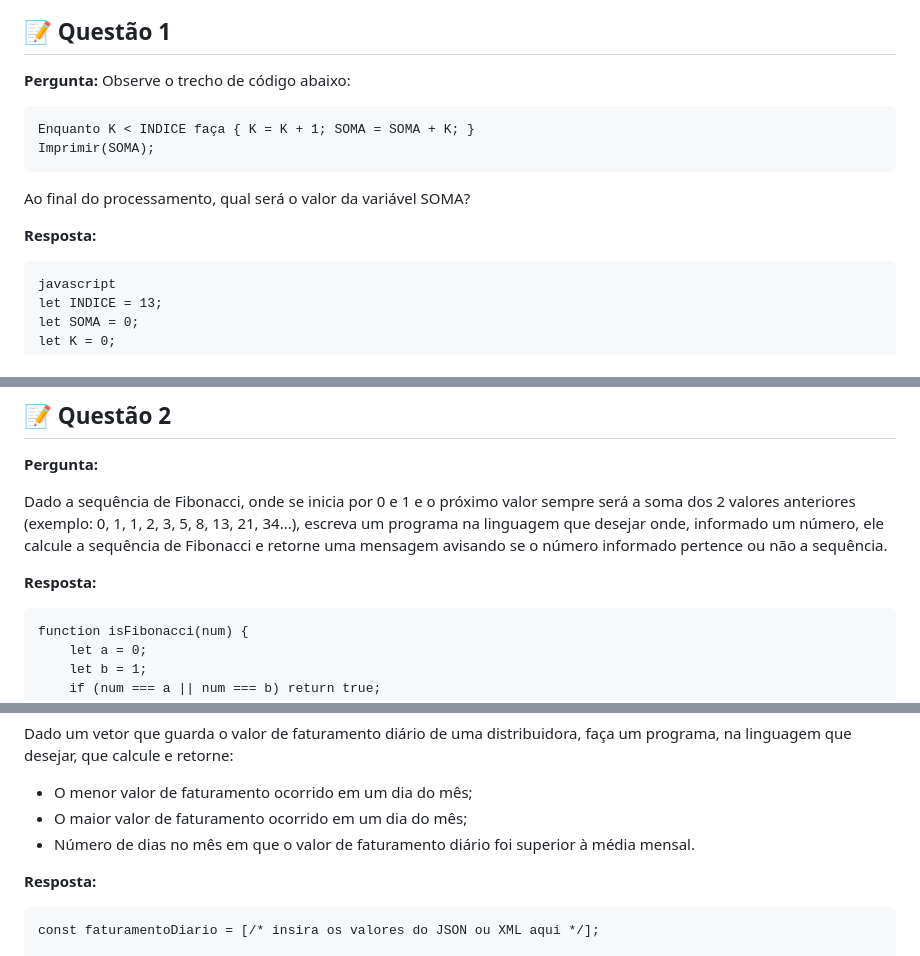
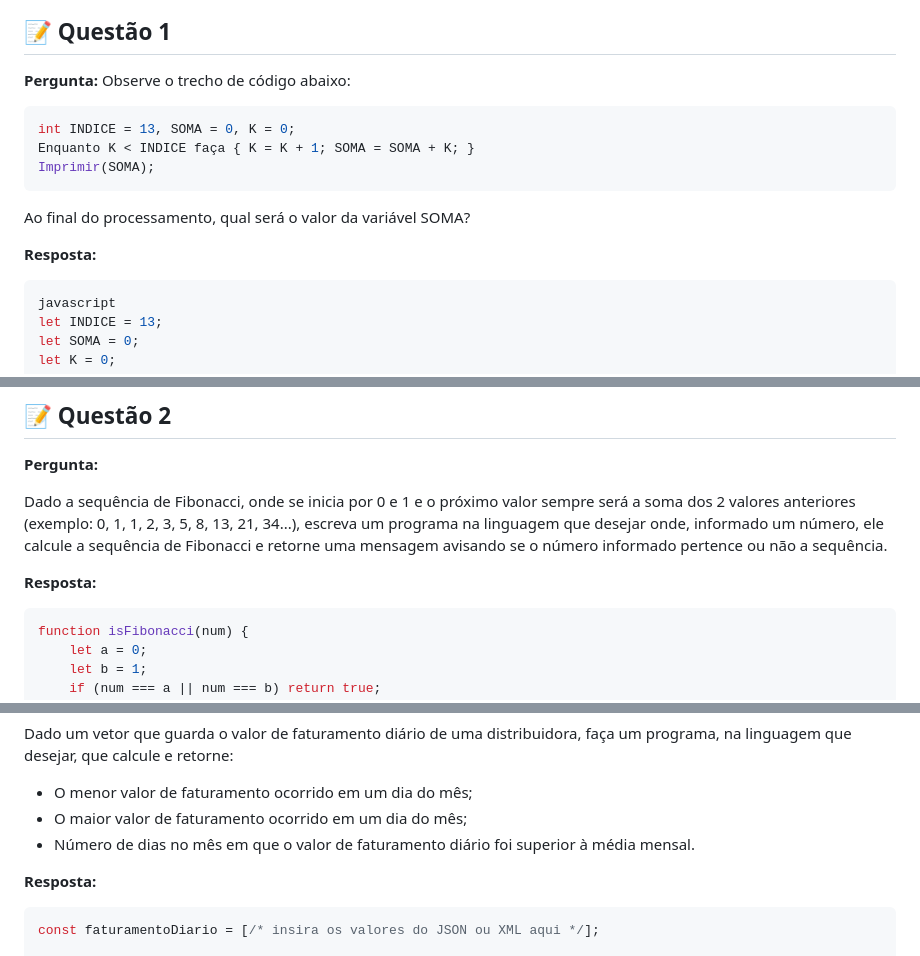
Before and after one commit to danilodev7/targetsistemas, a Markdown page: README.md, 3 parts joined by grey strips. GitHub-like rendering.

Commit message:
:books: docs: Atualização do README

````diff
--- a/README.md
+++ b/README.md
@@ -7,7 +7,8 @@ Este repositório contém as soluções para os testes técnicos propostos.
 **Pergunta:**
 Observe o trecho de código abaixo:
 
-```int INDICE = 13, SOMA = 0, K = 0;
+```javascript
+int INDICE = 13, SOMA = 0, K = 0;
 Enquanto K < INDICE faça { K = K + 1; SOMA = SOMA + K; }
 Imprimir(SOMA);
 ```
@@ -17,7 +18,7 @@ Ao final do processamento, qual será o valor da variável SOMA?
 
 **Resposta:**
 
-```
+```javascript
 javascript
 let INDICE = 13;
 let SOMA = 0;
@@ -40,7 +41,7 @@ Dado a sequência de Fibonacci, onde se inicia por 0 e 1 e o próximo valor semp
 
 **Resposta:**
 
-```
+```javascript
 function isFibonacci(num) {
     let a = 0;
     let b = 1;
@@ -76,7 +77,7 @@ Dado um vetor que guarda o valor de faturamento diário de uma distribuidora, fa
 
 **Resposta:**
 
-```
+```javascript
 const faturamentoDiario = [/* insira os valores do JSON ou XML aqui */];
 
     function calcularFaturamento(faturamento) {
````
Also changed, not shown: other parts of README.md (+2 -2 lines).
